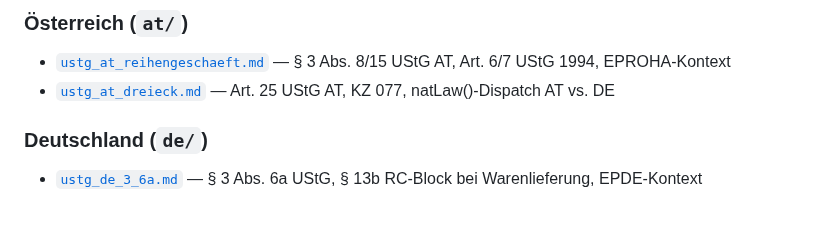
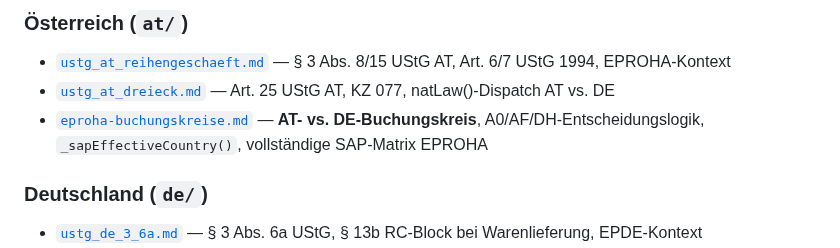
Before and after one commit to ieeks/eu-vat-reihengeschaeftrechner, a Markdown page: vat-knowledge/CLAUDE-vat-knowledge.md, the part around the change. Rendered like a GitHub page; blank space fills up the shorter version.

```diff
--- a/vat-knowledge/CLAUDE-vat-knowledge.md
+++ b/vat-knowledge/CLAUDE-vat-knowledge.md
@@ -126,6 +126,7 @@ uidOverride > selectedUidOverride > companyHome
 ### Österreich (`at/`)
 - [`ustg_at_reihengeschaeft.md`](at/ustg_at_reihengeschaeft.md) — § 3 Abs. 8/15 UStG AT, Art. 6/7 UStG 1994, EPROHA-Kontext
 - [`ustg_at_dreieck.md`](at/ustg_at_dreieck.md) — Art. 25 UStG AT, KZ 077, natLaw()-Dispatch AT vs. DE
+- [`eproha-buchungskreise.md`](at/eproha-buchungskreise.md) — **AT- vs. DE-Buchungskreis**, A0/AF/DH-Entscheidungslogik, `_sapEffectiveCountry()`, vollständige SAP-Matrix EPROHA
 
 ### Deutschland (`de/`)
 - [`ustg_de_3_6a.md`](de/ustg_de_3_6a.md) — § 3 Abs. 6a UStG, § 13b RC-Block bei Warenlieferung, EPDE-Kontext
```
Also changed, not shown: vat-knowledge/at/eproha-buchungskreise.md (added, +159 -0 lines).
